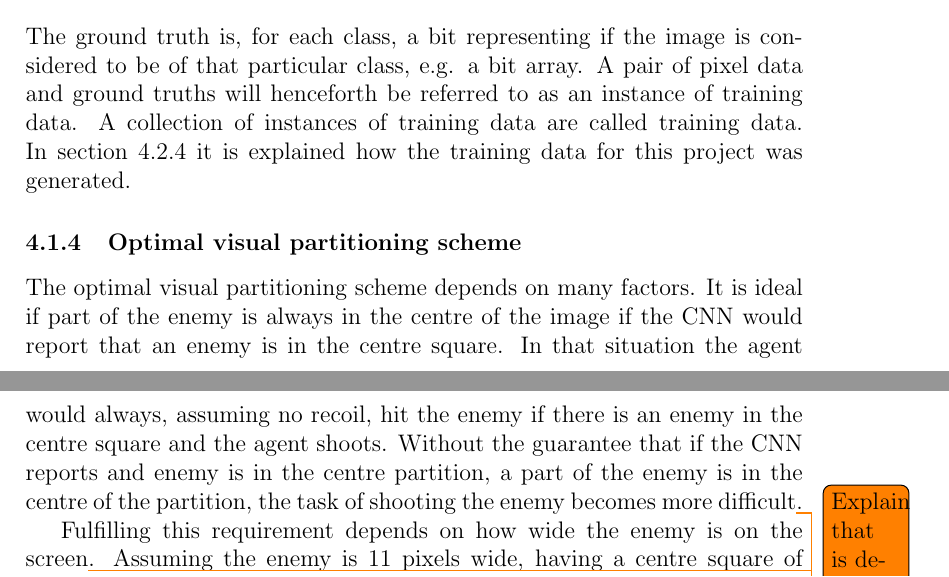
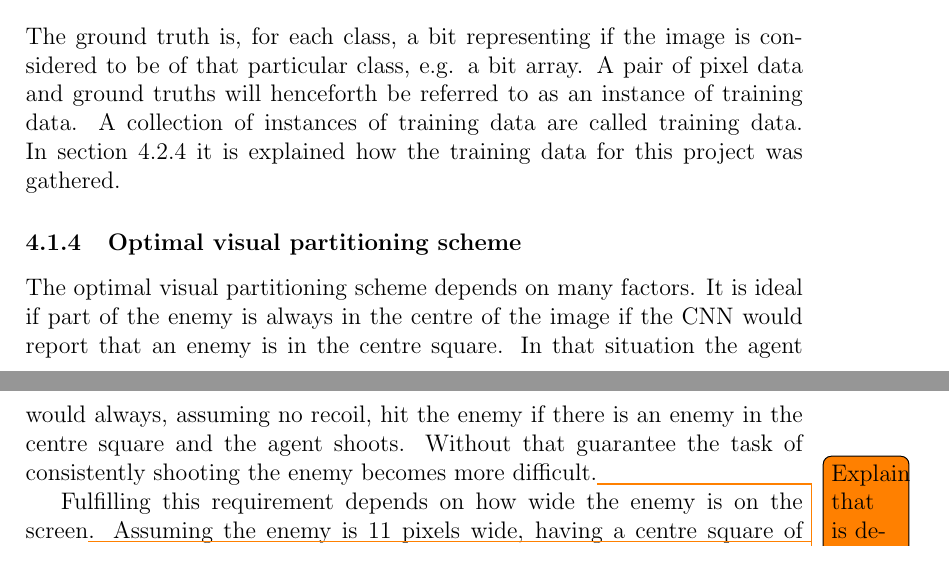
Before and after one commit to markthor/FPSAgentDocumentation, a LaTeX thesis (preamble.tex, which reads ch/approach.tex): two parts of pages 34 and 35 of 46, joined at a grey line, cut so that both start at the same text. Compiled offline with pdfLaTeX.

Commit message:
Small fixes

```diff
--- a/ch/approach.tex
+++ b/ch/approach.tex
@@ -42,10 +42,10 @@ The training data consists of the raw image data and ground truths. The raw imag
 \end{figure}
 \noindent
 The ground truth is, for each class, a bit representing if the image is considered to be of that particular class, e.g. a bit array. A pair of pixel data and ground truths will henceforth be referred to as an instance of training data. A collection of instances of training data are called training data.
-In section~\ref{subsub:data-gen} it is explained how the training data for this project was generated.
+In section~\ref{subsub:data-gen} it is explained how the training data for this project was gathered.
 
 \subsubsection{Optimal visual partitioning scheme}
-The optimal visual partitioning scheme depends on many factors. It is ideal if part of the enemy is always in the centre of the image if the CNN would report that an enemy is in the centre square. In that situation the agent would always, assuming no recoil, hit the enemy if there is an enemy in the centre square and the agent shoots. Without the guarantee that if the CNN reports and enemy is in the centre partition, a part of the enemy is in the centre of the partition, the task of shooting the enemy becomes more difficult\todo{Explain that is depending on distance, and that it can become downright impossible because it has no feedback for misses}.
+The optimal visual partitioning scheme depends on many factors. It is ideal if part of the enemy is always in the centre of the image if the CNN would report that an enemy is in the centre square. In that situation the agent would always, assuming no recoil, hit the enemy if there is an enemy in the centre square and the agent shoots. Without that guarantee the task of consistently shooting the enemy becomes more difficult.\todo{Explain that is depending on distance, and that it can become downright impossible because it has no feedback for misses}
 
 Fulfilling this requirement depends on how wide the enemy is on the screen\todo{assuming a box-shaped hitbox}. Assuming the enemy is 11 pixels wide, having a centre square of 11x11 pixels would fulfil the aforementioned requirement. If $6/11$ pixels is inside the centre square the enemy is considered to be inside that partition and since the sixth pixel is the centre pixel of the centre square, a part of the enemy is in the centre of the centre square - fulfilling the requirement.
 
```
